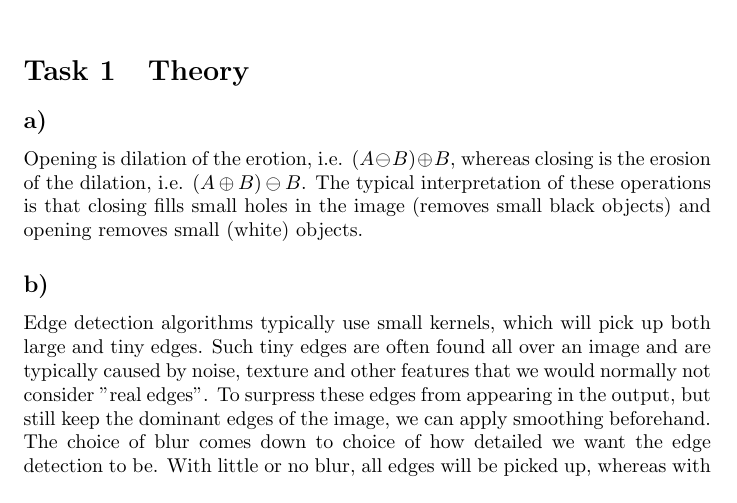
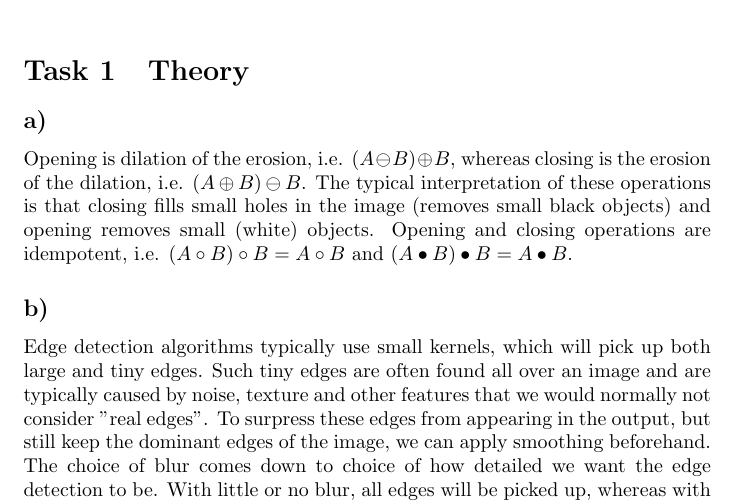
Before and after one commit to sigtot/ovs-h19, a LaTeX document (ov.tex): part of page 1 of 7, cut so that both start at the same text. Compiled offline with pdfLaTeX.

Commit message:
Add sentence about idempotence of opening and closing

```diff
--- a/ov.tex
+++ b/ov.tex
@@ -32,7 +32,7 @@
 
 \section{Theory}
 \subsection{}
-Opening is dilation of the erotion, i.e. $(A \ominus B) \oplus B$, whereas closing is the erosion of the dilation, i.e. $(A \oplus B) \ominus B$. The typical interpretation of these operations is that closing fills small holes in the image (removes small black objects) and opening removes small (white) objects.
+Opening is dilation of the erosion, i.e. $(A \ominus B) \oplus B$, whereas closing is the erosion of the dilation, i.e. $(A \oplus B) \ominus B$. The typical interpretation of these operations is that closing fills small holes in the image (removes small black objects) and opening removes small (white) objects. Opening and closing operations are idempotent, i.e. $(A \circ B) \circ B = A \circ B$ and $(A \bullet B) \bullet B = A \bullet B$.
 
 \subsection{}
 Edge detection algorithms typically use small kernels, which will pick up both large and tiny edges. Such tiny edges are often found all over an image and are typically caused by noise, texture and other features that we would normally not consider "real edges". To surpress these edges from appearing in the output, but still keep the dominant edges of the image, we can apply smoothing beforehand. The choice of blur comes down to choice of how detailed we want the edge detection to be. With little or no blur, all edges will be picked up, whereas with lots of blur, only dominant edges will show.
```
